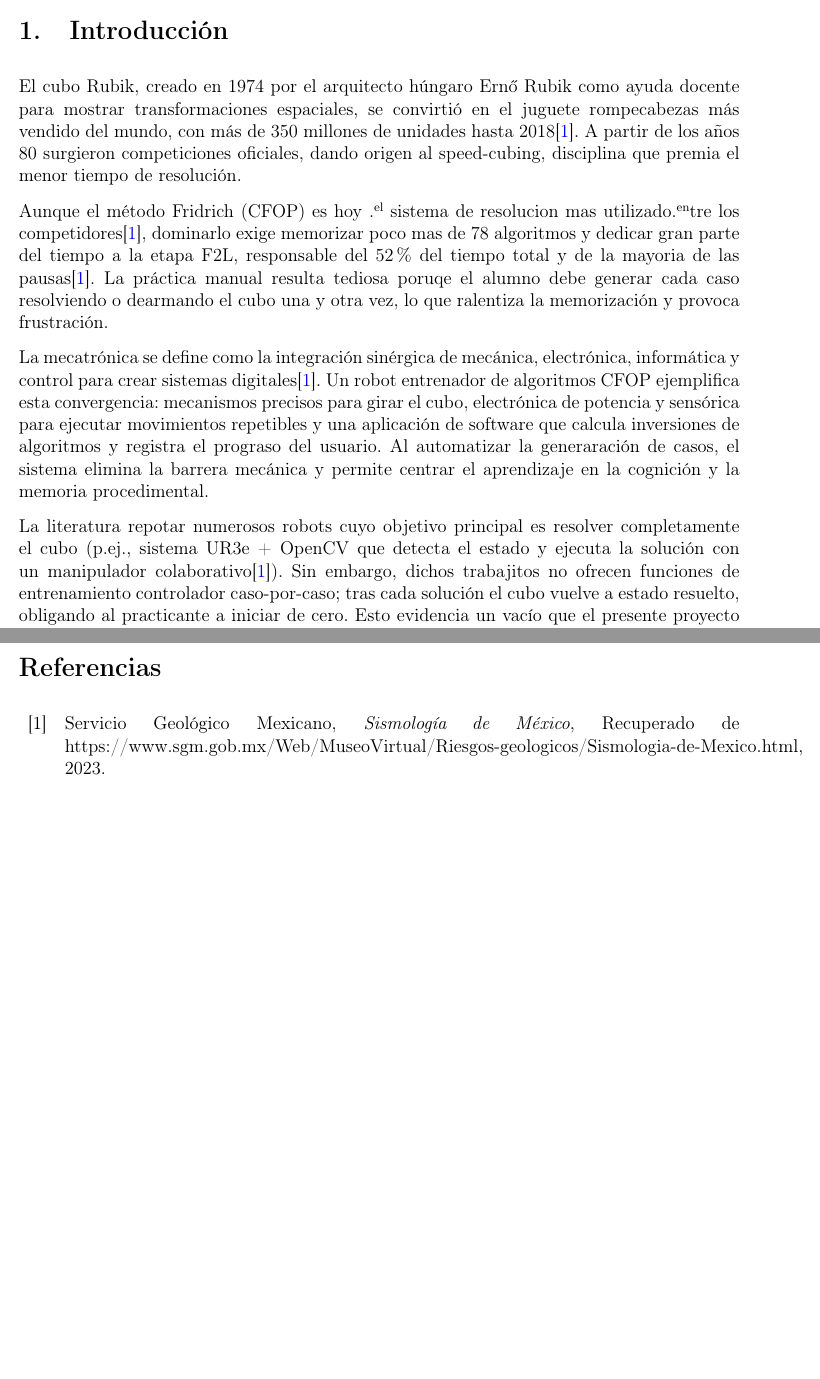
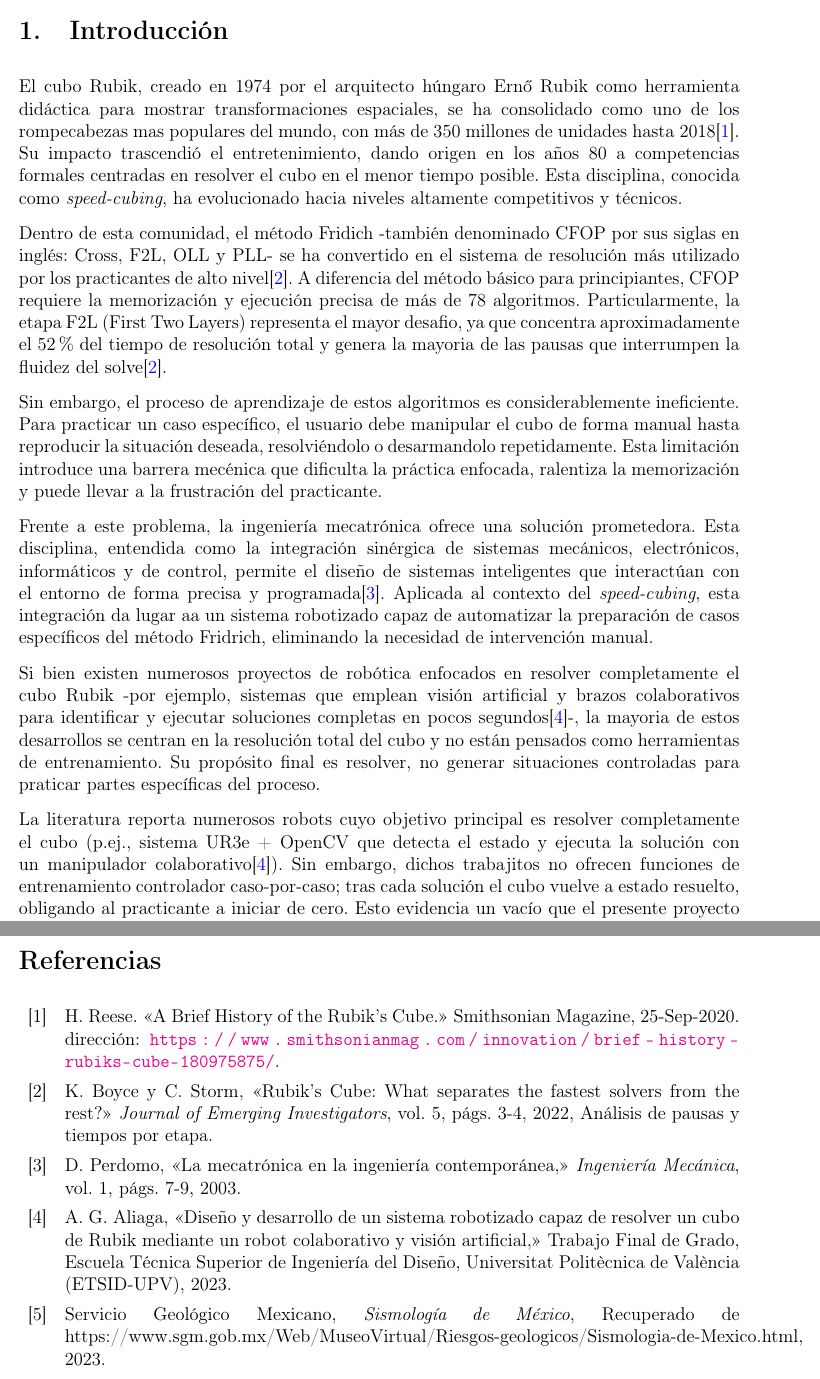
Before and after one commit to freddyolmos/protocolo-doc, a LaTeX paper (main.tex, which reads 1introduccion/introduccion.tex, referencias.bib): two parts of pages 4 and 24 of 25, joined at a grey line, cut so that both start at the same text, the shorter picture padded with empty space. Compiled offline with pdfLaTeX.

Commit message:
FO: Restructuration introduction.

```diff
--- a/1introduccion/introduccion.tex
+++ b/1introduccion/introduccion.tex
@@ -1,11 +1,15 @@
 \section{Introducción}
-El cubo Rubik, creado en 1974 por el arquitecto húngaro Ernő Rubik como ayuda docente para mostrar transformaciones espaciales, se convirtió en el juguete rompecabezas más vendido del mundo, con más de 350 millones de unidades hasta 2018\cite{SGM2023}. A partir de los años 80 surgieron competiciones oficiales, dando origen al speed-cubing, disciplina que premia el menor tiempo de resolución.
+El cubo Rubik, creado en 1974 por el arquitecto húngaro Ernő Rubik como herramienta didáctica para mostrar transformaciones espaciales, se ha consolidado como uno de los rompecabezas mas populares del mundo, con más de 350 millones de unidades hasta 2018\cite{Reese2020}. Su impacto trascendió el entretenimiento, dando origen en los años 80 a competencias formales centradas en resolver el cubo en el menor tiempo posible. Esta disciplina, conocida como \textit{speed-cubing}, ha evolucionado hacia niveles altamente competitivos y técnicos.
 
-Aunque el método Fridrich (CFOP) es hoy "el sistema de resolucion mas utilizado" entre los competidores\cite{SGM2023}, dominarlo exige memorizar poco mas de 78 algoritmos y dedicar gran parte del tiempo a la etapa F2L, responsable del 52\% del tiempo total y de la mayoria de las pausas\cite{SGM2023}. La práctica manual resulta tediosa poruqe el alumno debe generar cada caso resolviendo o dearmando el cubo una y otra vez, lo que ralentiza la memorización y provoca frustración.
+Dentro de esta comunidad, el método Fridich -también denominado CFOP por sus siglas en inglés: Cross, F2L, OLL y PLL- se ha convertido en el sistema de resolución más utilizado por los practicantes de alto nivel\cite{Boyce2022b}. A diferencia del método básico para principiantes, CFOP requiere la memorización y ejecución precisa de más de 78 algoritmos. Particularmente, la etapa F2L (First Two Layers) representa el mayor desafio, ya que concentra aproximadamente el 52\% del tiempo de resolución total y genera la mayoria de las pausas que interrumpen la fluidez del solve\cite{Boyce2022b}.
 
-La mecatrónica se define como la integración sinérgica de mecánica, electrónica, informática y control para crear sistemas digitales\cite{SGM2023}. Un robot entrenador de algoritmos CFOP ejemplifica esta convergencia: mecanismos precisos para girar el cubo, electrónica de potencia y sensórica para ejecutar movimientos repetibles y una aplicación de software que calcula inversiones de algoritmos y registra el prograso del usuario. Al automatizar la generaración de casos, el sistema elimina la barrera mecánica y permite centrar el aprendizaje en la cognición y la memoria procedimental.
+Sin embargo, el proceso de aprendizaje de estos algoritmos es considerablemente ineficiente. Para practicar un caso específico, el usuario debe manipular el cubo de forma manual hasta reproducir la situación deseada, resolviéndolo o desarmandolo repetidamente. Esta limitación introduce una barrera mecénica que dificulta la práctica enfocada, ralentiza la memorización y puede llevar a la frustración del practicante.
 
-La literatura repotar numerosos robots cuyo objetivo principal es resolver completamente el cubo (p.ej., sistema UR3e + OpenCV que detecta el estado y ejecuta la solución con un manipulador colaborativo\cite{SGM2023}). Sin embargo, dichos trabajitos no ofrecen funciones de entrenamiento controlador caso-por-caso; tras cada solución el cubo vuelve a estado resuelto, obligando al practicante a iniciar de cero. Esto evidencia un vacío que el presente proyecto aborda al enfocarse en la preparación selectiva de F2L, OLL y PLL.
+Frente a este problema, la ingeniería mecatrónica ofrece una solución prometedora. Esta disciplina, entendida como la integración sinérgica de sistemas mecánicos, electrónicos, informáticos y de control, permite el diseño de sistemas inteligentes que interactúan con el entorno de forma precisa y programada\cite{Perdomo2003}. Aplicada al contexto del \textit{speed-cubing}, esta integración da lugar aa un sistema robotizado capaz de automatizar la preparación de casos específicos del método Fridrich, eliminando la necesidad de intervención manual.
+
+Si bien existen numerosos proyectos de robótica enfocados en resolver completamente el cubo Rubik -por ejemplo, sistemas que emplean visión artificial y brazos colaborativos para identificar y ejecutar soluciones completas en pocos segundos\cite{Gorriz2023}-, la mayoria de estos desarrollos se centran en la resolución total del cubo y no están pensados como herramientas de entrenamiento. Su propósito final es resolver, no generar situaciones controladas para praticar partes específicas del proceso.
+
+La literatura reporta numerosos robots cuyo objetivo principal es resolver completamente el cubo (p.ej., sistema UR3e + OpenCV que detecta el estado y ejecuta la solución con un manipulador colaborativo\cite{Gorriz2023}). Sin embargo, dichos trabajitos no ofrecen funciones de entrenamiento controlador caso-por-caso; tras cada solución el cubo vuelve a estado resuelto, obligando al practicante a iniciar de cero. Esto evidencia un vacío que el presente proyecto aborda al enfocarse en la preparación selectiva de F2L, OLL y PLL.
 
 Se propone un robot de sobremesa con actuadores en las seis caras del cubo, controlado desde una interfaz de escritorio. El usuario elige un caso (p.ej., OLL) y el sistema aplica el algoritmo inverso para dejar el cubo listo en manos de X s. Un botón "Repetir" regenera la misma situación indefinidamente; un modo "Random" genera casos aleatorios para evaluación. En versiones futuras se integrará vision artificial para verificar la ejecución y ofrecer feedback automático.
 
--- a/referencias.bib
+++ b/referencias.bib
@@ -0,0 +1,5 @@
+@online{Reese2020,
+  author = {H. Reese},
+  title = {A Brief History of the Rubik’s Cube},
+  year = {2020},
+  url = {https://www.smithsonianmag.com/innovation/brief-history-rubiks-cube-180975875/},
@@ -1,3 +11,36 @@
+  title = {Rubik’s Cube: What separates the fastest solvers from the rest?},
+  journal = {Journal of Emerging Investigators},
+  volume = {5},
+  year = {2022},
+}
+
+@article{Boyce2022b,
+  author = {K. Boyce and C. Storm},
+  title = {Rubik’s Cube: What separates the fastest solvers from the rest?},
+  journal = {Journal of Emerging Investigators},
+  volume = {5},
+  year = {2022},
+  pages = {3--4},
+  note = {Análisis de pausas y tiempos por etapa}
+}
+
+@article{Perdomo2003,
+  author = {D. Perdomo},
+  title = {La mecatrónica en la ingeniería contemporánea},
+  journal = {Ingeniería Mecánica},
+  volume = {1},
+  pages = {7--9},
+  year = {2003}
+}
+
+@thesis{Gorriz2023,
+  author = {A. Górriz Aliaga},
+  title = {Diseño y desarrollo de un sistema robotizado capaz de resolver un cubo de Rubik mediante un robot colaborativo y visión artificial},
+  school = {Escuela Técnica Superior de Ingeniería del Diseño, Universitat Politècnica de València (ETSID-UPV)},
+  year = {2023},
+  type = {Trabajo Final de Grado}
+}
+
 @article{Bhardwaj2021,
 author={A. Bhardwaj and L. Sam and F. J. Martin-Torres},
 title={The challenges and possibilities of earthquake predictions using non-seismic precursors},
```
Also changed, not shown: main.bbl, referencias.bib (5 more changed lines), 6 other files.
